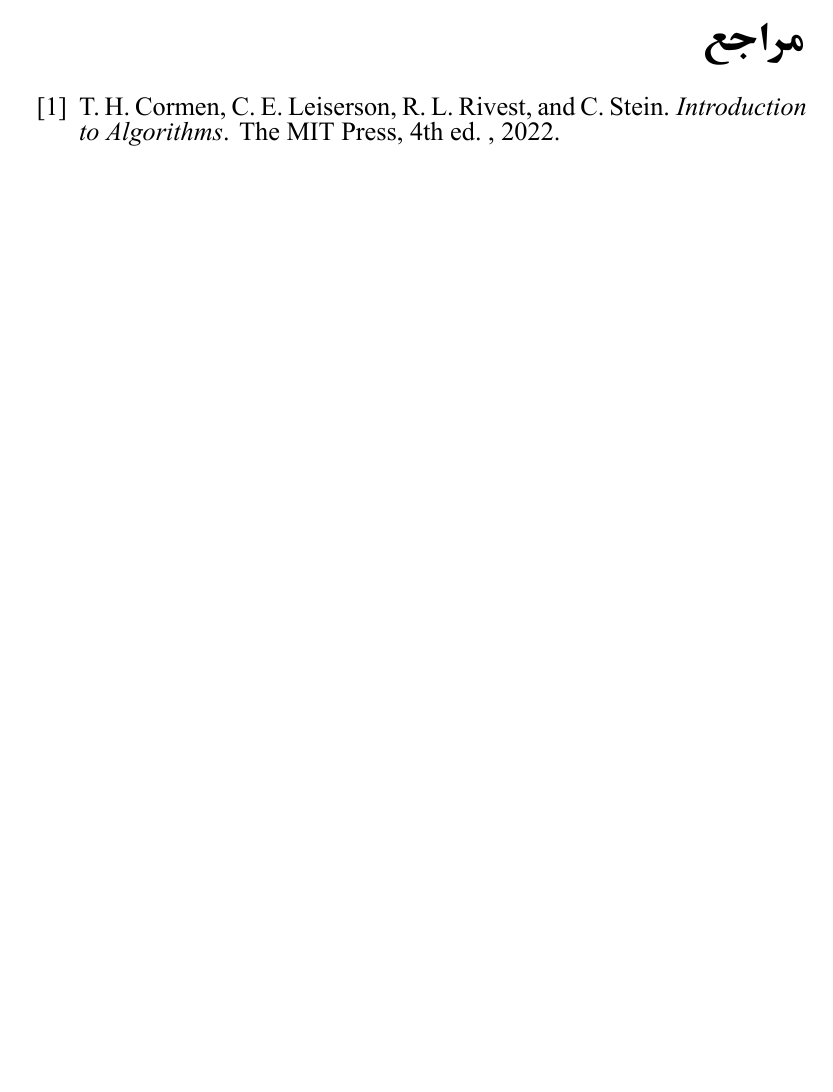
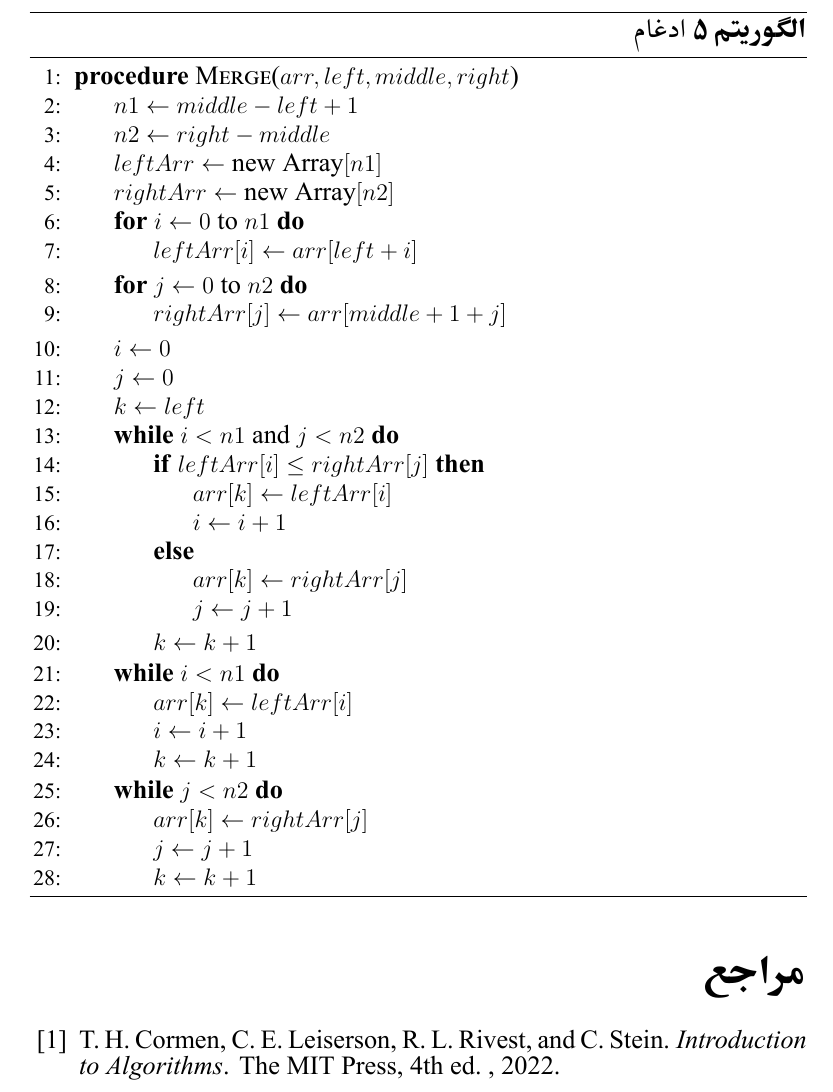
Before and after one commit to mitinull/final-project-latex-persian, a LaTeX document (main.tex): part of page 7 of 7 before the commit and part of page 8 of 9 after it, cut at the place of the change, the shorter picture padded with empty space. The pictures show the PDF file main.pdf that the author committed with the source.

Commit message:
adding merge alg. and fixing selection sort alg. spelling

```diff
--- a/main.tex
+++ b/main.tex
@@ -290,0 +298 @@ $i$
+      \If{$left < right$}
@@ -291,3 +303,60 @@ $i$
+      \EndIf
+      \EndProcedure
+    \end{algorithmic}
+  \end{latin}
+\end{algorithm}
+
+\begin{algorithm}[H]
+  \caption{ادغام}
+  \label{alg:a5}
+  \begin{latin}
+    \begin{algorithmic}[1]
+      \Procedure{Merge}{$arr, left, middle, right$}
+      \State $n1 \gets middle - left + 1$
+      \State $n2 \gets right - middle$
+
+      \State $leftArr \gets \text{new Array}[n1]$
+      \State $rightArr \gets \text{new Array}[n2]$
+
+      \For{$i \gets 0$ to $n1$}
+      \State $leftArr[i] \gets arr[left + i]$
+      \EndFor
+
+      \For{$j \gets 0$ to $n2$}
+      \State $rightArr[j] \gets arr[middle + 1 + j]$
+      \EndFor
+
+      \State $i \gets 0$
+      \State $j \gets 0$
+      \State $k \gets left$
+
+      \While{$i < n1$ and $j < n2$}
+      \If{$leftArr[i] \leq rightArr[j]$}
+      \State $arr[k] \gets leftArr[i]$
+      \State $i \gets i + 1$
+      \Else
+      \State $arr[k] \gets rightArr[j]$
+      \State $j \gets j + 1$
+      \EndIf
+      \State $k \gets k + 1$
+      \EndWhile
+
+      \While{$i < n1$}
+      \State $arr[k] \gets leftArr[i]$
+      \State $i \gets i + 1$
+      \State $k \gets k + 1$
+      \EndWhile
+
+      \While{$j < n2$}
+      \State $arr[k] \gets rightArr[j]$
+      \State $j \gets j + 1$
+      \State $k \gets k + 1$
+      \EndWhile
+      \EndProcedure
+    \end{algorithmic}
+  \end{latin}
+\end{algorithm}
+
 {
 \fontsize{12pt}{10pt}\selectfont
 \bibliographystyle{ieeetr-fa}
```
Also changed, not shown: main.pdf, main.tex (13 more changed lines), 5 other files.
